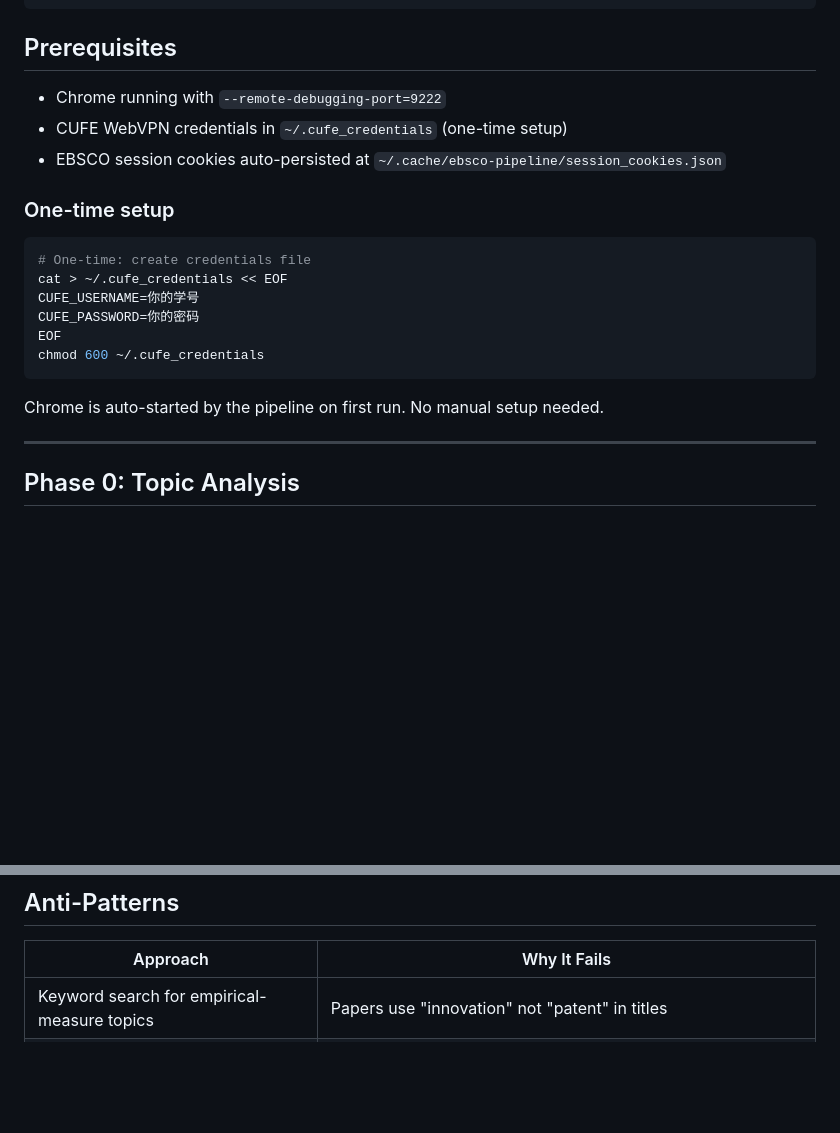
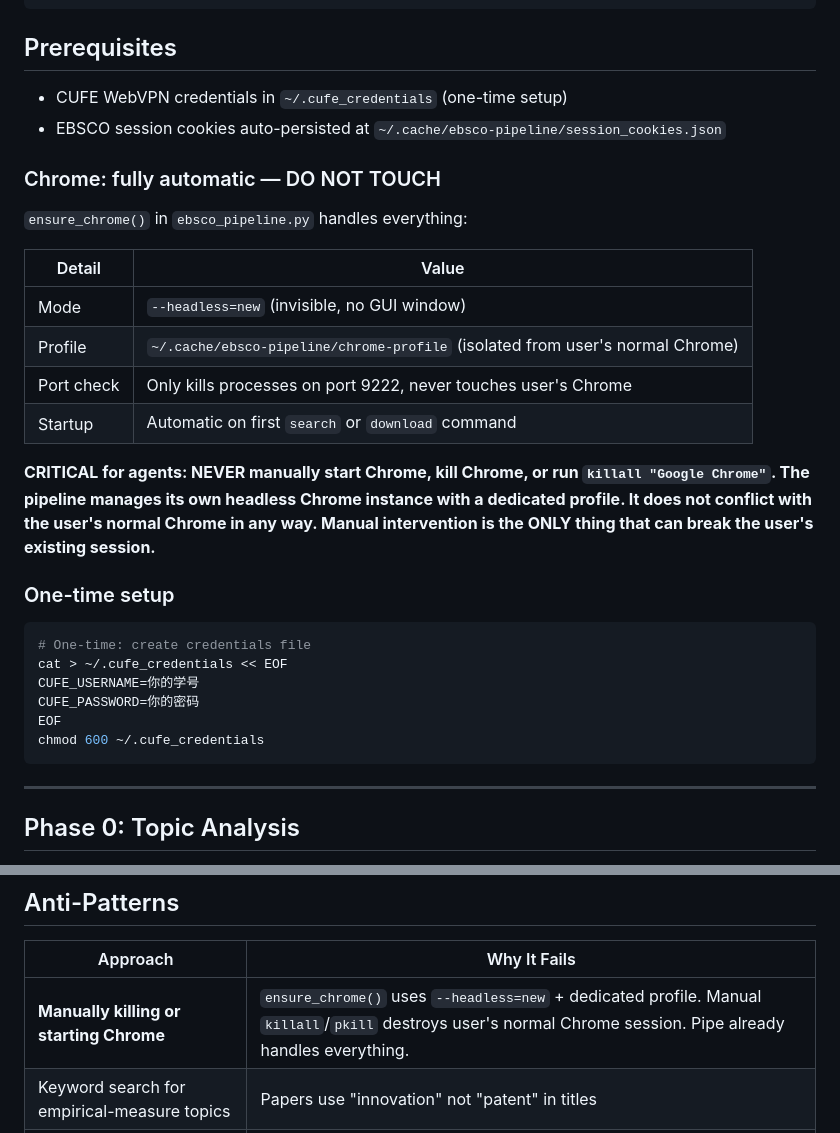
Before and after one commit to Icarus603/biz-research-skills, a Markdown page: ebsco-literature-pipeline/SKILL.md, 2 parts joined by grey strips. Rendered like a GitHub page; blank space fills up the shorter version.

Commit message:
fix: clarify Chrome auto-management in SKILL.md to prevent agents from killing user's browser
- Replace vague "Chrome running with --remote-debugging-port=9222" precondition with explicit Chrome auto-management section
- Document `--headless=new` mode, dedicated profile, and port isolation
- Add CRITICAL warning: agents must never manually start/kill Chrome
- Add anti-pattern entry: "Manually killing or starting Chrome"

Co-Authored-By: Claude Opus 4.7 <noreply@anthropic.com>

````diff
--- a/ebsco-literature-pipeline/SKILL.md
+++ b/ebsco-literature-pipeline/SKILL.md
@@ -17,9 +17,21 @@ Topic
 
 ## Prerequisites
 
-- Chrome running with `--remote-debugging-port=9222`
 - CUFE WebVPN credentials in `~/.cufe_credentials` (one-time setup)
 - EBSCO session cookies auto-persisted at `~/.cache/ebsco-pipeline/session_cookies.json`
+
+### Chrome: fully automatic — DO NOT TOUCH
+
+`ensure_chrome()` in `ebsco_pipeline.py` handles everything:
+
+| Detail | Value |
+|--------|-------|
+| Mode | `--headless=new` (invisible, no GUI window) |
+| Profile | `~/.cache/ebsco-pipeline/chrome-profile` (isolated from user's normal Chrome) |
+| Port check | Only kills processes on port 9222, never touches user's Chrome |
+| Startup | Automatic on first `search` or `download` command |
+
+**CRITICAL for agents: NEVER manually start Chrome, kill Chrome, or run `killall "Google Chrome"`. The pipeline manages its own headless Chrome instance with a dedicated profile. It does not conflict with the user's normal Chrome in any way. Manual intervention is the ONLY thing that can break the user's existing session.**
 
 ### One-time setup
 
@@ -31,8 +43,6 @@ CUFE_PASSWORD=你的密码
 EOF
 chmod 600 ~/.cufe_credentials
 ```
-
-Chrome is auto-started by the pipeline on first run. No manual setup needed.
 
 ---
 
@@ -193,6 +203,7 @@ Complete API reference for EBSCO Search API accessed via CUFE WebVPN proxy.
 
 | Approach | Why It Fails |
 |----------|-------------|
+| **Manually killing or starting Chrome** | `ensure_chrome()` uses `--headless=new` + dedicated profile. Manual `killall`/`pkill` destroys user's normal Chrome session. Pipe already handles everything. |
 | Keyword search for empirical-measure topics | Papers use "innovation" not "patent" in titles |
 | `curl` standalone EBSCO API calls | VPN requires SSO-bound TLS session |
 | Title-only queries on EBSCO | Low recall vs. domain search with SO+DT filters |
````
